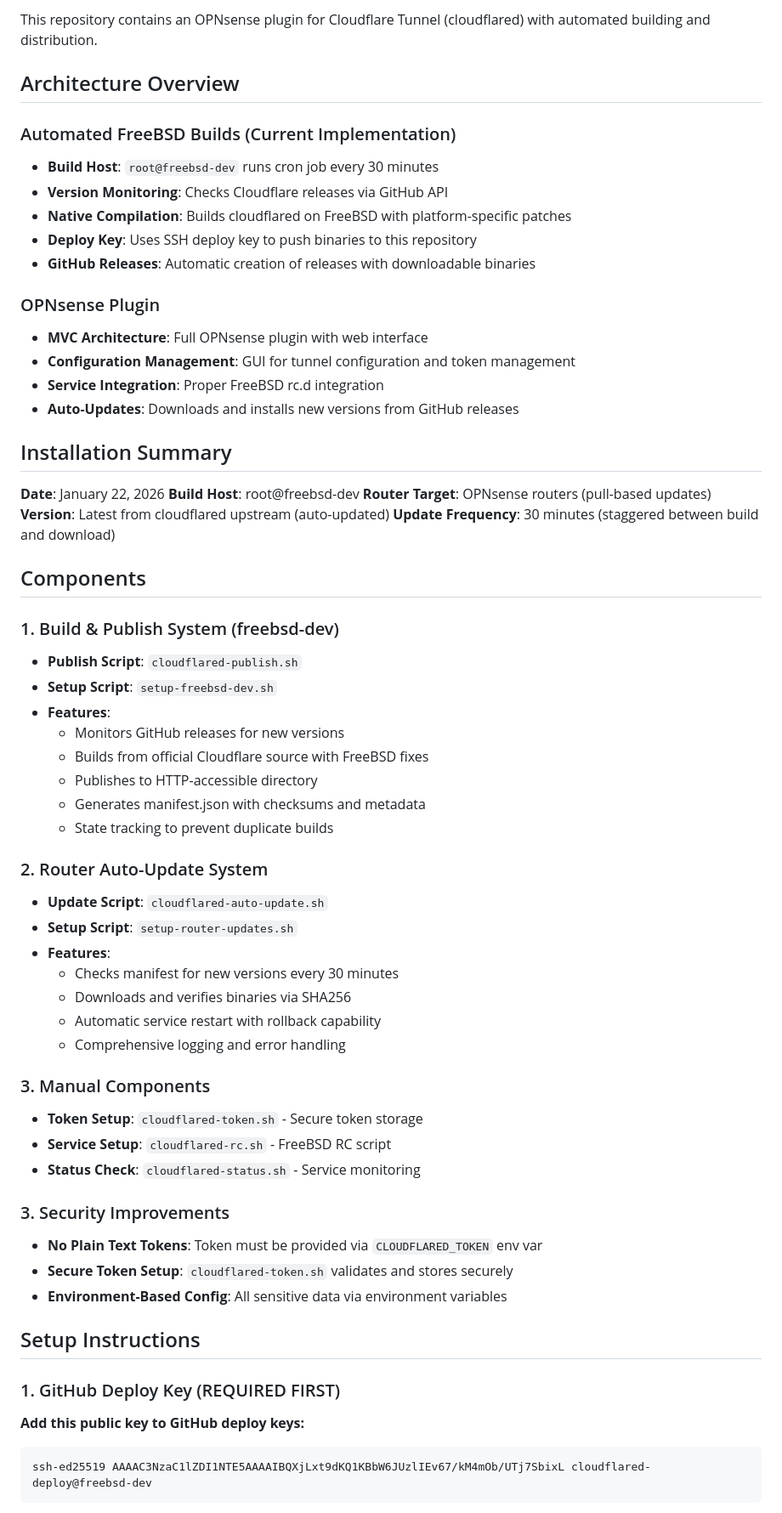
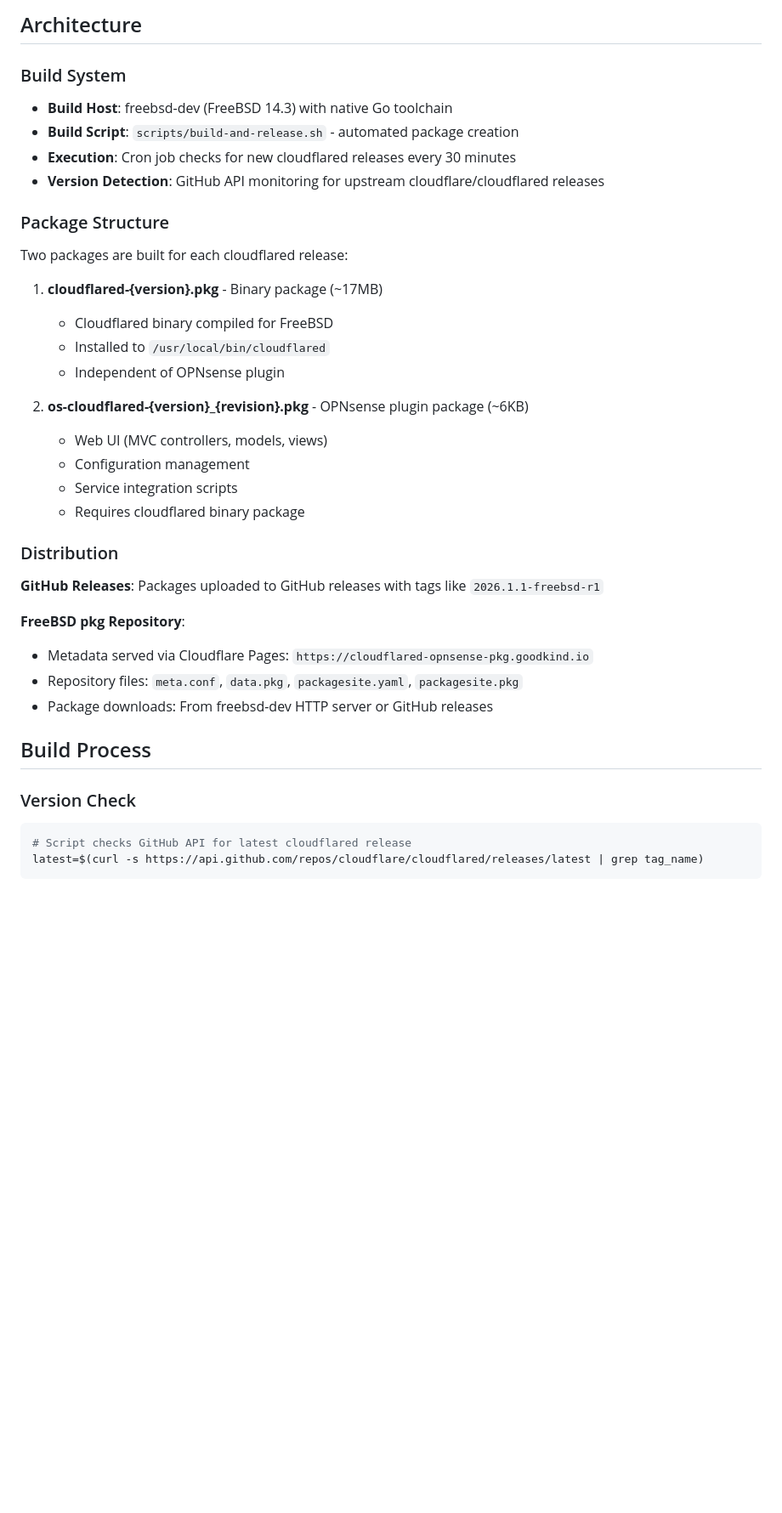
Before and after one commit to agoodkind/cloudflared-opnsense, a Markdown page: README.md, the part around one of its changes. Shown at 85% size. Rendered like a GitHub page; blank space fills up the shorter version.

````diff
--- a/README.md
+++ b/README.md
@@ -4,67 +4,41 @@
 
-This repository contains an OPNsense plugin for Cloudflare Tunnel (cloudflared) with automated building and distribution.
+## Architecture
 
-## Architecture Overview
+### Build System
+- **Build Host**: freebsd-dev (FreeBSD 14.3) with native Go toolchain
+- **Build Script**: `scripts/build-and-release.sh` - automated package creation
+- **Execution**: Cron job checks for new cloudflared releases every 30 minutes
+- **Version Detection**: GitHub API monitoring for upstream cloudflare/cloudflared releases
 
-### Automated FreeBSD Builds (Current Implementation)
-- **Build Host**: `root@freebsd-dev` runs cron job every 30 minutes
-- **Version Monitoring**: Checks Cloudflare releases via GitHub API
-- **Native Compilation**: Builds cloudflared on FreeBSD with platform-specific patches
-- **Deploy Key**: Uses SSH deploy key to push binaries to this repository
-- **GitHub Releases**: Automatic creation of releases with downloadable binaries
+### Package Structure
 
-### OPNsense Plugin
-- **MVC Architecture**: Full OPNsense plugin with web interface
-- **Configuration Management**: GUI for tunnel configuration and token management
-- **Service Integration**: Proper FreeBSD rc.d integration
-- **Auto-Updates**: Downloads and installs new versions from GitHub releases
+Two packages are built for each cloudflared release:
 
-## Installation Summary
+1. **cloudflared-{version}.pkg** - Binary package (~17MB)
+   - Cloudflared binary compiled for FreeBSD
+   - Installed to `/usr/local/bin/cloudflared`
+   - Independent of OPNsense plugin
 
-**Date**: January 22, 2026
-**Build Host**: root@freebsd-dev
-**Router Target**: OPNsense routers (pull-based updates)
-**Version**: Latest from cloudflared upstream (auto-updated)
-**Update Frequency**: 30 minutes (staggered between build and download)
+2. **os-cloudflared-{version}_{revision}.pkg** - OPNsense plugin package (~6KB)
+   - Web UI (MVC controllers, models, views)
+   - Configuration management
+   - Service integration scripts
+   - Requires cloudflared binary package
 
-## Components
+### Distribution
 
-### 1. Build & Publish System (freebsd-dev)
-- **Publish Script**: `cloudflared-publish.sh`
-- **Setup Script**: `setup-freebsd-dev.sh`
-- **Features**:
-  - Monitors GitHub releases for new versions
-  - Builds from official Cloudflare source with FreeBSD fixes
-  - Publishes to HTTP-accessible directory
-  - Generates manifest.json with checksums and metadata
-  - State tracking to prevent duplicate builds
+**GitHub Releases**: Packages uploaded to GitHub releases with tags like `2026.1.1-freebsd-r1`
 
-### 2. Router Auto-Update System
-- **Update Script**: `cloudflared-auto-update.sh`
-- **Setup Script**: `setup-router-updates.sh`
-- **Features**:
-  - Checks manifest for new versions every 30 minutes
-  - Downloads and verifies binaries via SHA256
-  - Automatic service restart with rollback capability
-  - Comprehensive logging and error handling
+**FreeBSD pkg Repository**:
+- Metadata served via Cloudflare Pages: `https://cloudflared-opnsense-pkg.goodkind.io`
+- Repository files: `meta.conf`, `data.pkg`, `packagesite.yaml`, `packagesite.pkg`
+- Package downloads: From freebsd-dev HTTP server or GitHub releases
 
-### 3. Manual Components
-- **Token Setup**: `cloudflared-token.sh` - Secure token storage
-- **Service Setup**: `cloudflared-rc.sh` - FreeBSD RC script
-- **Status Check**: `cloudflared-status.sh` - Service monitoring
+## Build Process
 
-### 3. Security Improvements
-- **No Plain Text Tokens**: Token must be provided via `CLOUDFLARED_TOKEN` env var
-- **Secure Token Setup**: `cloudflared-token.sh` validates and stores securely
-- **Environment-Based Config**: All sensitive data via environment variables
-
-## Setup Instructions
-
-### 1. GitHub Deploy Key (REQUIRED FIRST)
-
-**Add this public key to GitHub deploy keys:**
-
-```
-ssh-ed25519 AAAAC3NzaC1lZDI1NTE5AAAAIBQXjLxt9dKQ1KBbW6JUzlIEv67/kM4mOb/UTj7SbixL cloudflared-deploy@freebsd-dev
+### Version Check
+```bash
+# Script checks GitHub API for latest cloudflared release
+latest=$(curl -s https://api.github.com/repos/cloudflare/cloudflared/releases/latest | grep tag_name)
 ```
 
````
Also changed, not shown: other parts of README.md (+142 -205 lines).
